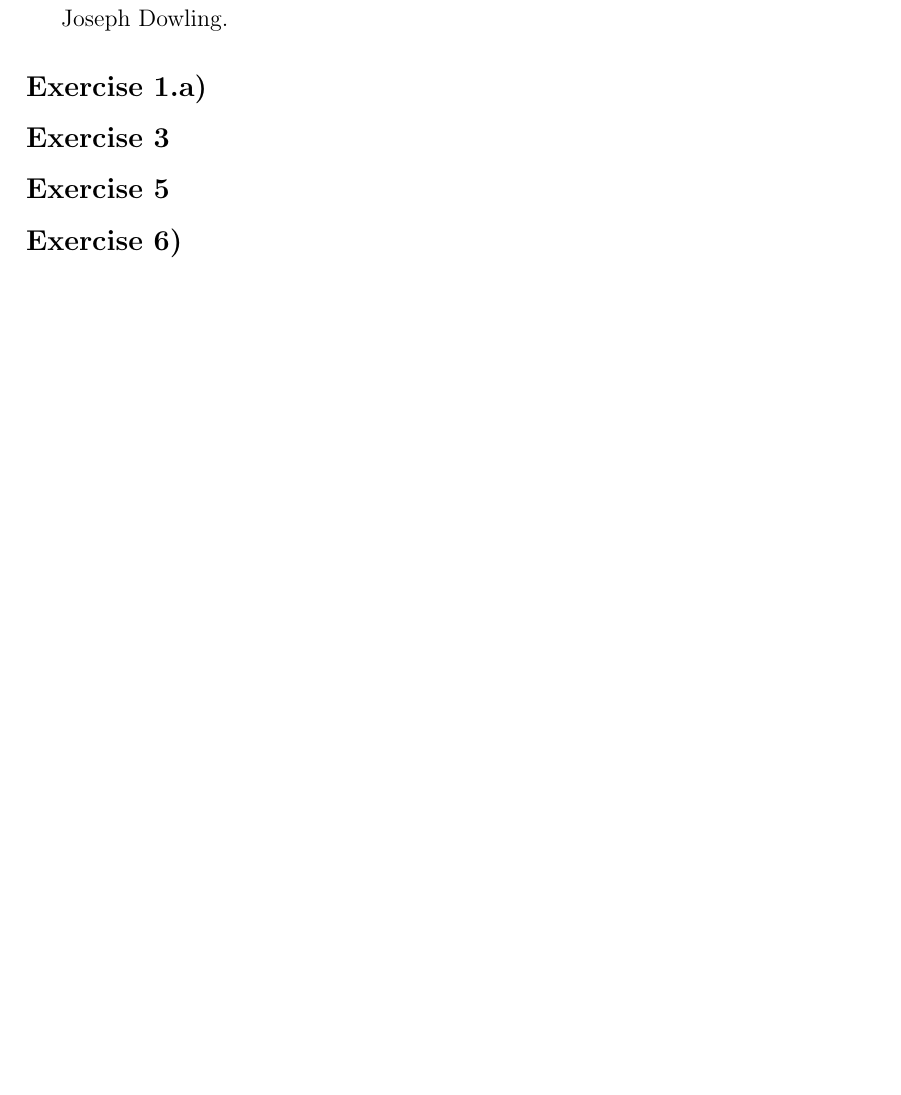
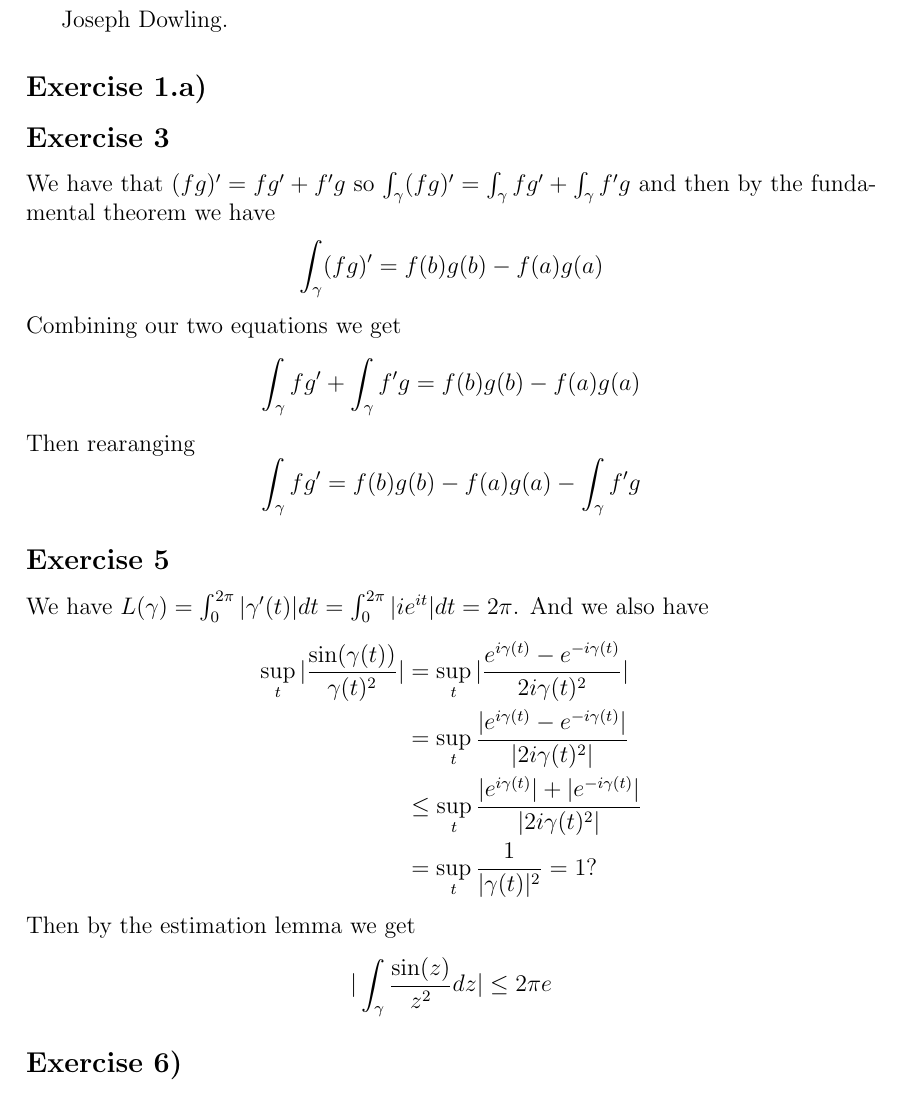
Before and after one commit to jdRanda/Courses, a LaTeX document (Complex Function Theory/CFTHW2.tex): part of the page, cut so that both start at the same text, the shorter picture padded with empty space. Compiled offline with pdfLaTeX.

Commit message:
'completed' as much as possible of CFTHW2

```diff
--- a/Complex Function Theory/CFTHW2.tex
+++ b/Complex Function Theory/CFTHW2.tex
@@ -15,9 +15,22 @@ Joseph Dowling.
 
 
 \subsection*{Exercise 3}
-
+We have that $(fg)'=fg'+f'g$ so $\int_{\gamma}(fg)'=\int_{\gamma}fg'+\int_{\gamma}f'g$ and then by the fundamental theorem we have
+$$\int_{\gamma}(fg)'=f(b)g(b)-f(a)g(a) $$
+Combining our two equations we get
+$$\int_{\gamma}fg'+\int_{\gamma}f'g=f(b)g(b)-f(a)g(a) $$
+Then rearanging
+$$\int_{\gamma}fg'=f(b)g(b)-f(a)g(a)-\int_{\gamma}f'g$$
 \subsection*{Exercise 5}
-
+We have $L(\gamma)=\int_{0}^{2\pi}|\gamma'(t)|dt=\int_{0}^{2\pi}|ie^{it}|dt=2\pi $. And we also have
+\begin{align*}
+    \sup_{t}|\frac{\sin(\gamma(t))}{\gamma(t)^{2}}| &= \sup_{t} |\frac{e^{i\gamma(t)}-e^{-i\gamma(t)}}{2i\gamma(t)^{2}}| \\
+    & = \sup_{t} \frac{|e^{i\gamma(t)}-e^{-i\gamma(t)}|}{|2i\gamma(t)^{2}|}\\
+    & \leq \sup_{t} \frac{|e^{i\gamma(t)}|+|e^{-i\gamma(t)}|}{|2i\gamma(t)^{2}|}\\
+    &= \sup_{t} \frac{1}{|\gamma(t)|^{2}} = 1?
+\end{align*}
+Then by the estimation lemma we get
+$$|\int_{\gamma}\frac{\sin(z)}{z^{2}}dz|\leq 2\pi e $$
 \subsection*{Exercise 6)}
 \begin{itemize}
     \item[b)]
```
Also changed, not shown: Complex Function Theory/CFTHW2.pdf (added).
